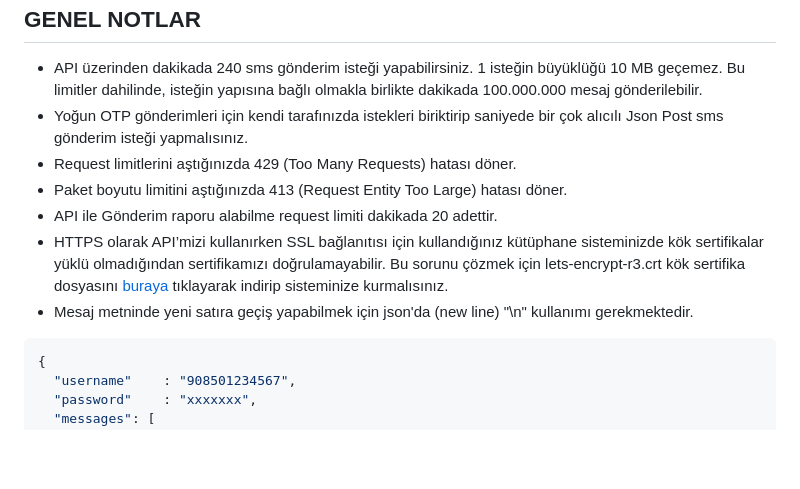
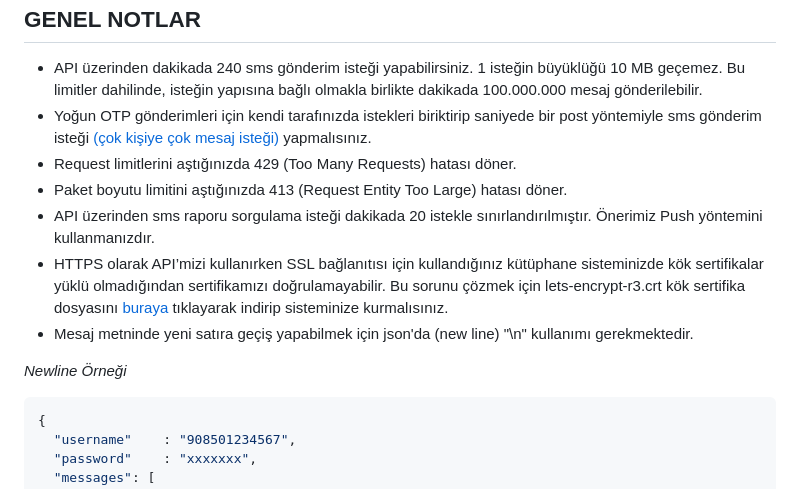
Before and after one commit to verimor/SMS-API, a Markdown page: user_guide.md, the part around the change. GitHub-like rendering; blank space fills up the shorter version.

````diff
--- a/user_guide.md
+++ b/user_guide.md
@@ -774,13 +774,14 @@ SMS gönderirken ve gönderim raporu alırken size dönen status sahalarında a
 **GENEL NOTLAR**
 ----
 * API üzerinden dakikada 240 sms gönderim isteği yapabilirsiniz. 1 isteğin büyüklüğü 10 MB geçemez. Bu limitler dahilinde, isteğin yapısına bağlı olmakla birlikte dakikada 100.000.000 mesaj gönderilebilir.
-* Yoğun OTP gönderimleri için kendi tarafınızda istekleri biriktirip saniyede bir çok alıcılı Json Post sms gönderim isteği yapmalısınız.
+* Yoğun OTP gönderimleri için kendi tarafınızda istekleri biriktirip saniyede bir post yöntemiyle sms gönderim isteği [(çok kişiye çok mesaj isteği)](#sms-g%C3%B6nderi%CC%87mi%CC%87-post) yapmalısınız.
 * Request limitlerini aştığınızda 429 (Too Many Requests) hatası döner.
 * Paket boyutu limitini aştığınızda 413 (Request Entity Too Large) hatası döner.
-* API ile Gönderim raporu alabilme request limiti dakikada 20 adettir.
+* API üzerinden sms raporu sorgulama isteği dakikada 20 istekle sınırlandırılmıştır. Önerimiz Push yöntemini kullanmanızdır.
 * HTTPS olarak API’mizi kullanırken SSL bağlanıtısı için kullandığınız kütüphane sisteminizde kök sertifikalar yüklü olmadığından sertifikamızı doğrulamayabilir. Bu sorunu çözmek için lets-encrypt-r3.crt kök sertifika dosyasını [buraya](https://github.com/verimor/SMS-API/blob/master/lets-encrypt-r3.crt) tıklayarak indirip sisteminize kurmalısınız.
 * Mesaj metninde yeni satıra geçiş yapabilmek için json'da (new line) "\n" kullanımı gerekmektedir.
 
+*Newline Örneği*
 ```json
 {
   "username"    : "908501234567",
````
